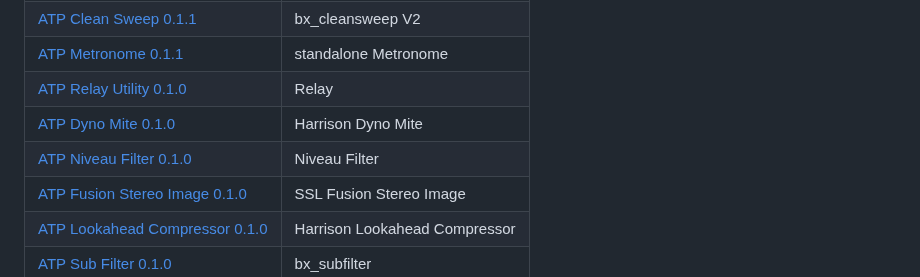
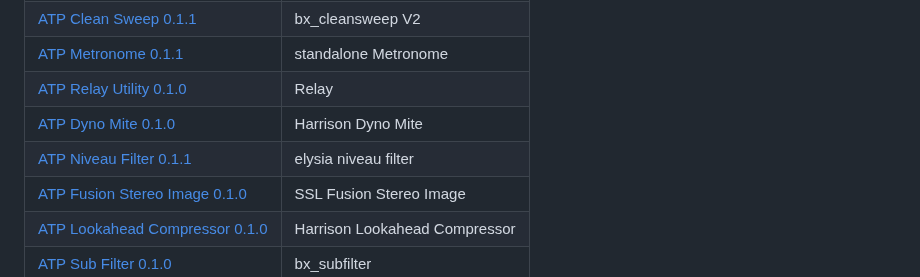
Before and after one commit to someonelikeTIM/all-the-plugins, a Markdown page: README.md, the part around the change. GitHub-like rendering.

```diff
--- a/README.md
+++ b/README.md
@@ -12,7 +12,7 @@ Downloadable audio plugins for Windows x64 VST3 hosts.
 | [ATP Metronome 0.1.1](ATP-METRONOME.md) | standalone Metronome |
 | [ATP Relay Utility 0.1.0](ATP-RELAY-UTILITY.md) | Relay |
 | [ATP Dyno Mite 0.1.0](ATP-DYNO-MITE.md) | Harrison Dyno Mite |
-| [ATP Niveau Filter 0.1.0](ATP-NIVEAU-FILTER.md) | Niveau Filter |
+| [ATP Niveau Filter 0.1.1](ATP-NIVEAU-FILTER.md) | elysia niveau filter |
 | [ATP Fusion Stereo Image 0.1.0](ATP-FUSION-STEREO-IMAGE.md) | SSL Fusion Stereo Image |
 | [ATP Lookahead Compressor 0.1.0](ATP-LOOKAHEAD-COMPRESSOR.md) | Harrison Lookahead Compressor |
 | [ATP Sub Filter 0.1.0](ATP-SUB-FILTER.md) | bx_subfilter |
```
Also changed, not shown: ATP-NIVEAU-FILTER.md (+2 -2 lines), screenshots/ATP-Niveau-Filter.png, 1 other file.
